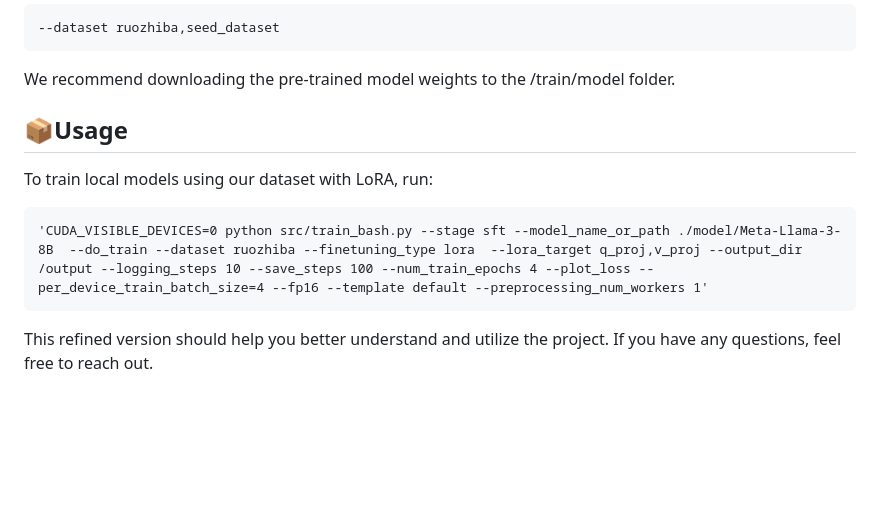
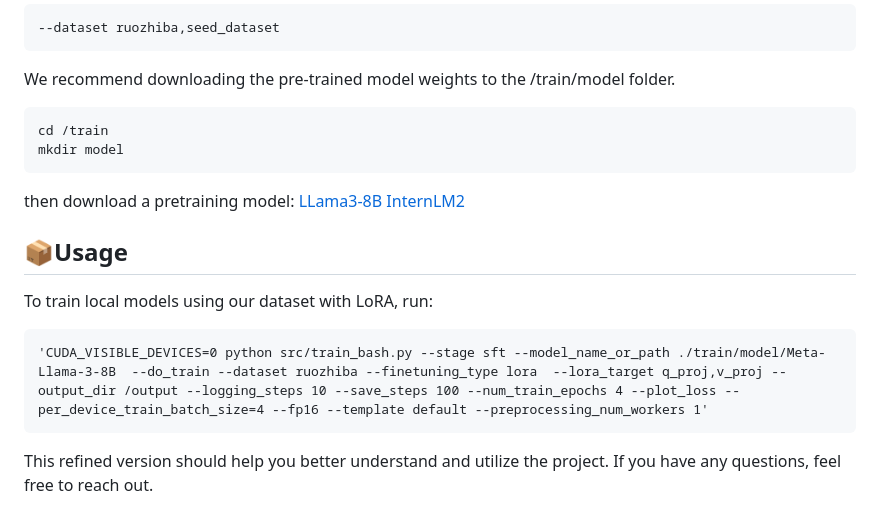
Before and after one commit to RenqiChen/The_Crop, a Markdown page: README.md, the part around the change. Rendered like a GitHub page; blank space fills up the shorter version.

````diff
--- a/README.md
+++ b/README.md
@@ -42,12 +42,19 @@ to
 ```
 
 We recommend downloading the pre-trained model weights to the /train/model folder.
+```
+cd /train
+mkdir model
+```
+then download a pretraining model:
+[LLama3-8B](https://huggingface.co/meta-llama/Meta-Llama-3-8B)
+[InternLM2](https://huggingface.co/internlm/internlm2-7b)
 
 ## 📦Usage
 
 To train local models using our dataset with LoRA, run:
 ```
-'CUDA_VISIBLE_DEVICES=0 python src/train_bash.py --stage sft --model_name_or_path ./model/Meta-Llama-3-8B  --do_train --dataset ruozhiba --finetuning_type lora  --lora_target q_proj,v_proj --output_dir /output --logging_steps 10 --save_steps 100 --num_train_epochs 4 --plot_loss --per_device_train_batch_size=4 --fp16 --template default --preprocessing_num_workers 1'
+'CUDA_VISIBLE_DEVICES=0 python src/train_bash.py --stage sft --model_name_or_path ./train/model/Meta-Llama-3-8B  --do_train --dataset ruozhiba --finetuning_type lora  --lora_target q_proj,v_proj --output_dir /output --logging_steps 10 --save_steps 100 --num_train_epochs 4 --plot_loss --per_device_train_batch_size=4 --fp16 --template default --preprocessing_num_workers 1'
 ```
 This refined version should help you better understand and utilize the project. If you have any questions, feel free to reach out.
 ## 📈VG-C Benchmark
````
